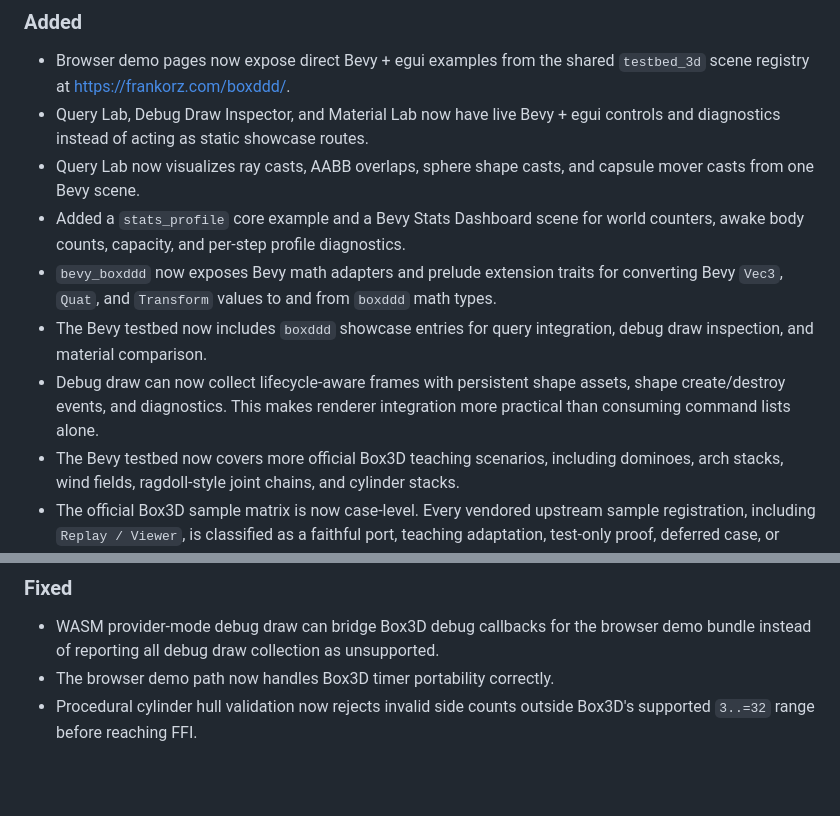
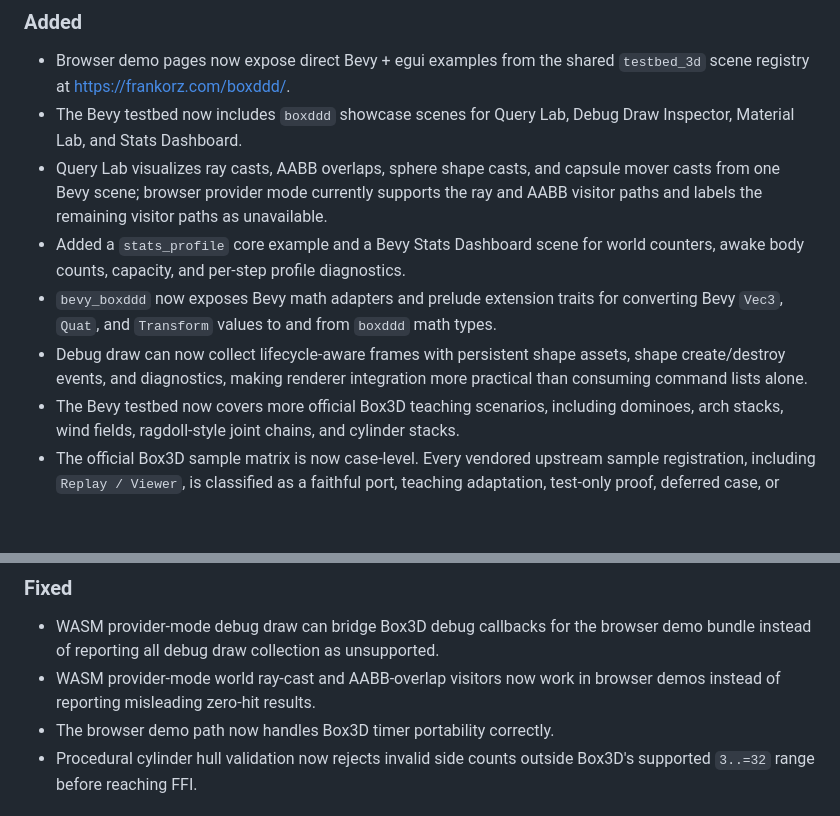
Before and after one commit to Latias94/boxddd, a Markdown page: CHANGELOG.md, 2 parts joined by grey strips. GitHub-like rendering; blank space fills up the shorter version.

Commit message:
docs(changelog): clarify unreleased 0.2 notes

```diff
--- a/CHANGELOG.md
+++ b/CHANGELOG.md
@@ -15,12 +15,11 @@ This section describes changes on `main` after the published `0.1.0` release. Th
 ### Added
 
 - Browser demo pages now expose direct Bevy + egui examples from the shared `testbed_3d` scene registry at <https://frankorz.com/boxddd/>.
-- Query Lab, Debug Draw Inspector, and Material Lab now have live Bevy + egui controls and diagnostics instead of acting as static showcase routes.
-- Query Lab now visualizes ray casts, AABB overlaps, sphere shape casts, and capsule mover casts from one Bevy scene.
+- The Bevy testbed now includes `boxddd` showcase scenes for Query Lab, Debug Draw Inspector, Material Lab, and Stats Dashboard.
+- Query Lab visualizes ray casts, AABB overlaps, sphere shape casts, and capsule mover casts from one Bevy scene; browser provider mode currently supports the ray and AABB visitor paths and labels the remaining visitor paths as unavailable.
 - Added a `stats_profile` core example and a Bevy Stats Dashboard scene for world counters, awake body counts, capacity, and per-step profile diagnostics.
 - `bevy_boxddd` now exposes Bevy math adapters and prelude extension traits for converting Bevy `Vec3`, `Quat`, and `Transform` values to and from `boxddd` math types.
-- The Bevy testbed now includes `boxddd` showcase entries for query integration, debug draw inspection, and material comparison.
-- Debug draw can now collect lifecycle-aware frames with persistent shape assets, shape create/destroy events, and diagnostics. This makes renderer integration more practical than consuming command lists alone.
+- Debug draw can now collect lifecycle-aware frames with persistent shape assets, shape create/destroy events, and diagnostics, making renderer integration more practical than consuming command lists alone.
 - The Bevy testbed now covers more official Box3D teaching scenarios, including dominoes, arch stacks, wind fields, ragdoll-style joint chains, and cylinder stacks.
 - The official Box3D sample matrix is now case-level. Every vendored upstream sample registration, including `Replay / Viewer`, is classified as a faithful port, teaching adaptation, test-only proof, deferred case, or upstream reference.
 - `bevy_boxddd` now supports procedural cylinder hull colliders through `HullDescriptor::cylinder` and `Collider::cylinder_hull`.
@@ -35,6 +34,7 @@ This section describes changes on `main` after the published `0.1.0` release. Th
 ### Fixed
 
 - WASM provider-mode debug draw can bridge Box3D debug callbacks for the browser demo bundle instead of reporting all debug draw collection as unsupported.
+- WASM provider-mode world ray-cast and AABB-overlap visitors now work in browser demos instead of reporting misleading zero-hit results.
 - The browser demo path now handles Box3D timer portability correctly.
 - Procedural cylinder hull validation now rejects invalid side counts outside Box3D's supported `3..=32` range before reaching FFI.
 
```
